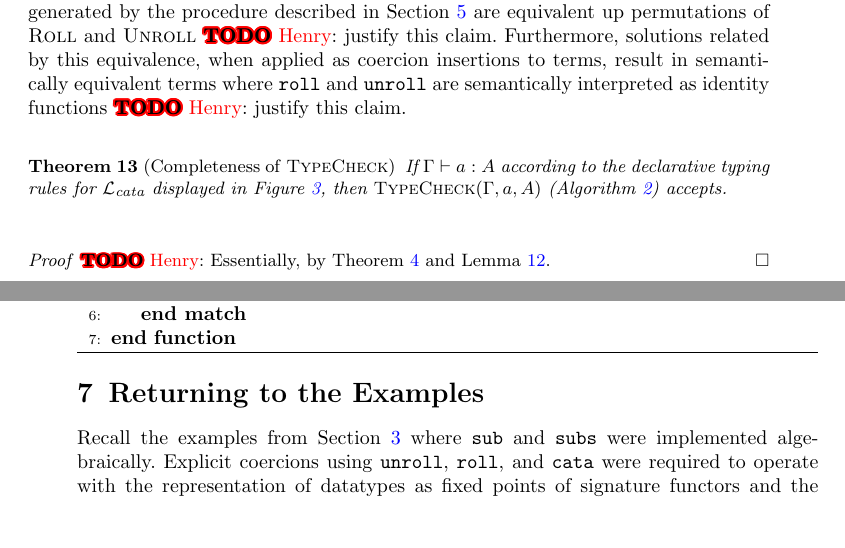
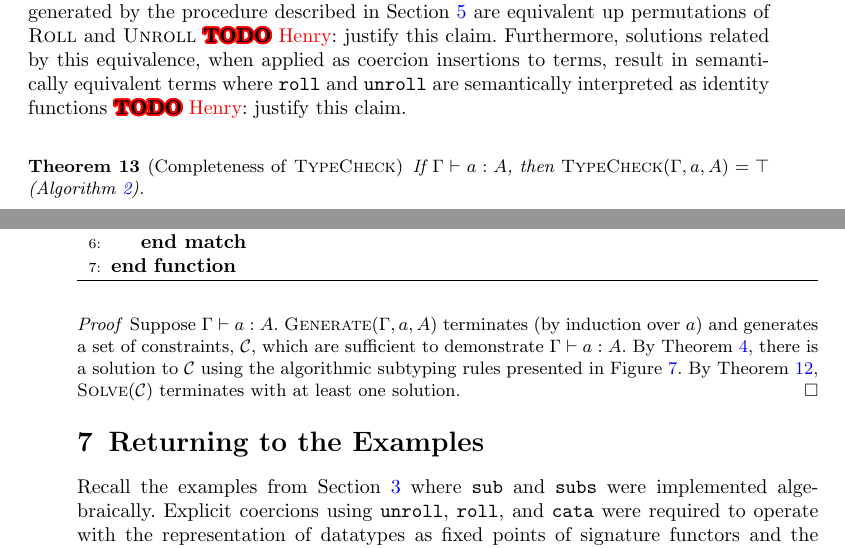
Before and after one commit to astump/chronolog-algebraic-paper, a LaTeX paper (paper/main.tex): two parts of pages 13 and 14 of 17, joined at a grey line, cut so that both start at the same text, the shorter picture padded with empty space. Compiled offline with pdfLaTeX.

Commit message:
proved thm:type-checker-completeness

```diff
--- a/paper/main.tex
+++ b/paper/main.tex
@@ -1150,10 +1150,13 @@ Furthermore, solutions related by this equivalence, when applied as coercion ins
 
 \begin{theorem}[Completeness of \Func{TypeCheck}]
   \label{thm:type-checker-completeness}
-  If $\Gamma \vdash a : A$ according to the declarative typing rules for \lcata displayed in Figure~\ref{fig:typing-rules}, then $\Func{TypeCheck}(\Gamma, a, A)$ (Algorithm~\ref{alg:type-checker}) accepts.
+  If $\Gamma \vdash a : A$, then $\Func{TypeCheck}(\Gamma, a, A) = \top$ (Algorithm~\ref{alg:type-checker}).
 \end{theorem}
 \begin{proof}
-  \todoHenry{Essentially, by Theorem~\ref{thm:completeness} and Lemma~\ref{lem:solver-completeness}.}
+  Suppose $\Gamma \vdash a : A$.
+  $\Func{Generate}(\Gamma, a, A)$ terminates (by induction over $a$) and generates a set of constraints, $\constraints$, which are sufficient to demonstrate $\Gamma \vdash a : A$.
+  By Theorem~\ref{thm:completeness}, there is a solution to $\constraints$ using the algorithmic subtyping rules presented in Figure~\ref{fig:algorithmic-subtyping-rules}.
+  By Theorem~\ref{lem:solver-completeness}, $\Func{Solve}(\constraints)$ terminates with at least one solution.
 \end{proof}
 
 \section{Returning to the Examples} % Henry
```
Also changed, not shown: paper/main.pdf.
